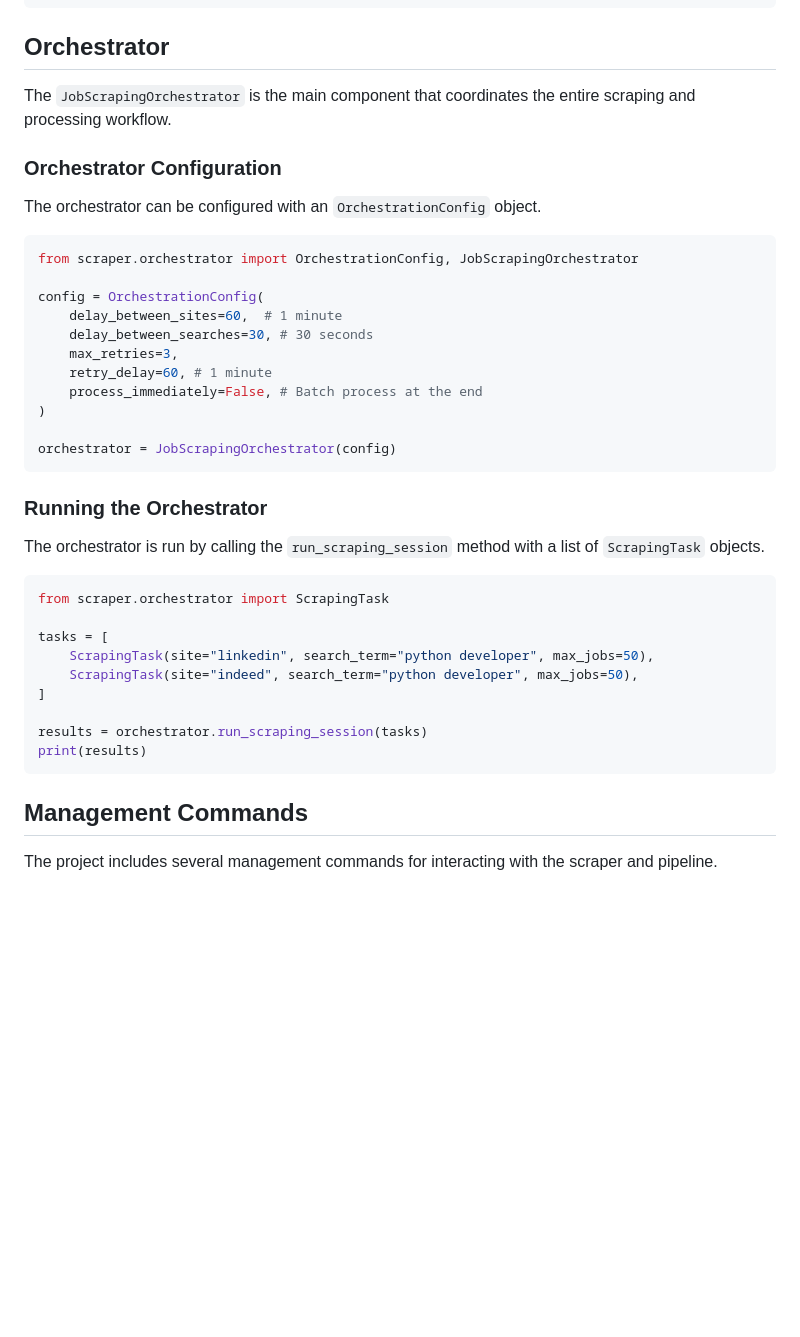
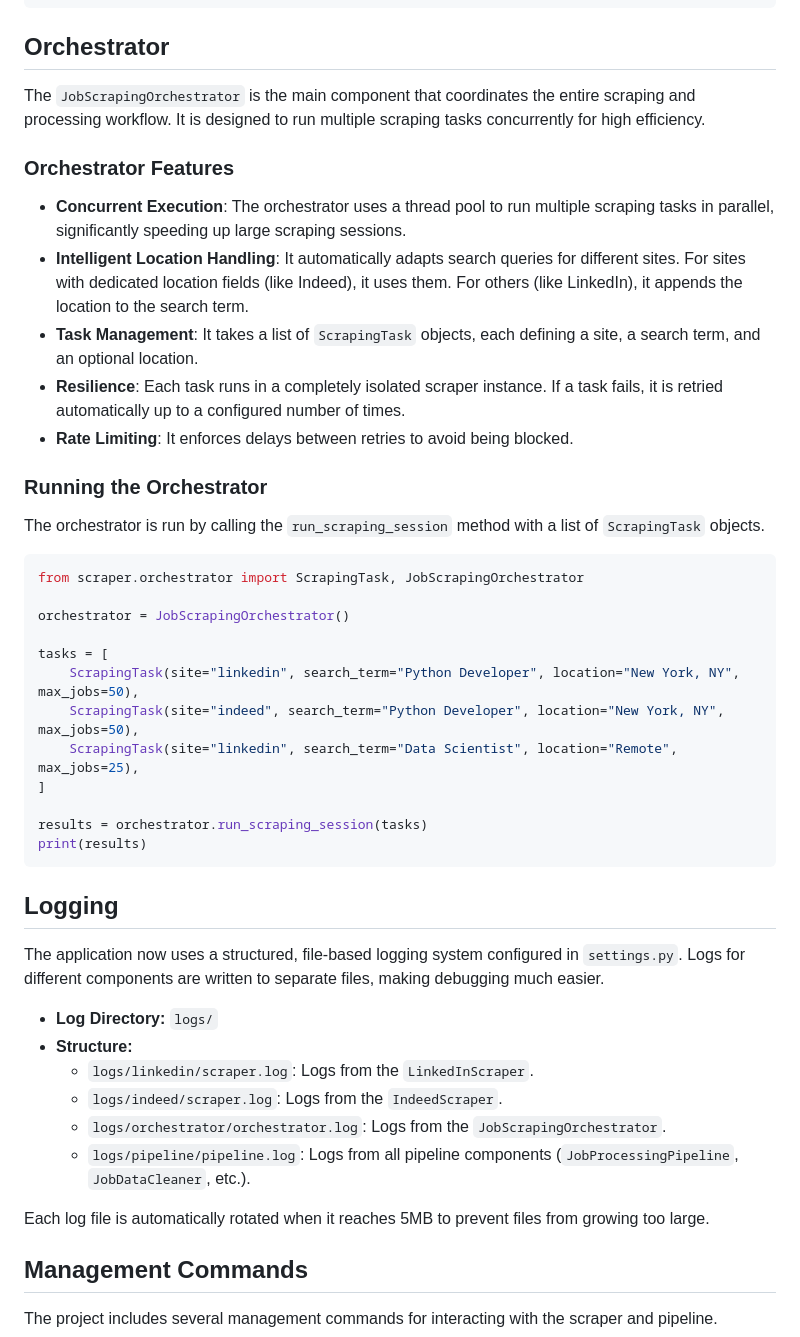
Before and after one commit to DanielPopoola/job_scraper, a Markdown page: docs/scraper.md, the part around the change. Rendered like a GitHub page; blank space fills up the shorter version.

````diff
--- a/docs/scraper.md
+++ b/docs/scraper.md
@@ -51,41 +51,47 @@ print(stats)
 
 ## Orchestrator
 
-The `JobScrapingOrchestrator` is the main component that coordinates the entire scraping and processing workflow.
+The `JobScrapingOrchestrator` is the main component that coordinates the entire scraping and processing workflow. It is designed to run multiple scraping tasks concurrently for high efficiency.
 
-### Orchestrator Configuration
+### Orchestrator Features
 
-The orchestrator can be configured with an `OrchestrationConfig` object.
-
-```python
-from scraper.orchestrator import OrchestrationConfig, JobScrapingOrchestrator
-
-config = OrchestrationConfig(
-    delay_between_sites=60,  # 1 minute
-    delay_between_searches=30, # 30 seconds
-    max_retries=3,
-    retry_delay=60, # 1 minute
-    process_immediately=False, # Batch process at the end
-)
-
-orchestrator = JobScrapingOrchestrator(config)
-```
+- **Concurrent Execution**: The orchestrator uses a thread pool to run multiple scraping tasks in parallel, significantly speeding up large scraping sessions.
+- **Intelligent Location Handling**: It automatically adapts search queries for different sites. For sites with dedicated location fields (like Indeed), it uses them. For others (like LinkedIn), it appends the location to the search term.
+- **Task Management**: It takes a list of `ScrapingTask` objects, each defining a site, a search term, and an optional location.
+- **Resilience**: Each task runs in a completely isolated scraper instance. If a task fails, it is retried automatically up to a configured number of times.
+- **Rate Limiting**: It enforces delays between retries to avoid being blocked.
 
 ### Running the Orchestrator
 
 The orchestrator is run by calling the `run_scraping_session` method with a list of `ScrapingTask` objects.
 
 ```python
-from scraper.orchestrator import ScrapingTask
+from scraper.orchestrator import ScrapingTask, JobScrapingOrchestrator
+
+orchestrator = JobScrapingOrchestrator()
 
 tasks = [
-    ScrapingTask(site="linkedin", search_term="python developer", max_jobs=50),
-    ScrapingTask(site="indeed", search_term="python developer", max_jobs=50),
+    ScrapingTask(site="linkedin", search_term="Python Developer", location="New York, NY", max_jobs=50),
+    ScrapingTask(site="indeed", search_term="Python Developer", location="New York, NY", max_jobs=50),
+    ScrapingTask(site="linkedin", search_term="Data Scientist", location="Remote", max_jobs=25),
 ]
 
 results = orchestrator.run_scraping_session(tasks)
 print(results)
 ```
+
+## Logging
+
+The application now uses a structured, file-based logging system configured in `settings.py`. Logs for different components are written to separate files, making debugging much easier.
+
+- **Log Directory:** `logs/`
+- **Structure:**
+    - `logs/linkedin/scraper.log`: Logs from the `LinkedInScraper`.
+    - `logs/indeed/scraper.log`: Logs from the `IndeedScraper`.
+    - `logs/orchestrator/orchestrator.log`: Logs from the `JobScrapingOrchestrator`.
+    - `logs/pipeline/pipeline.log`: Logs from all pipeline components (`JobProcessingPipeline`, `JobDataCleaner`, etc.).
+
+Each log file is automatically rotated when it reaches 5MB to prevent files from growing too large.
 
 ## Management Commands
 
````
Also changed, not shown: README.md (+29 -14 lines), docs/api.md (+44 -0 lines).
